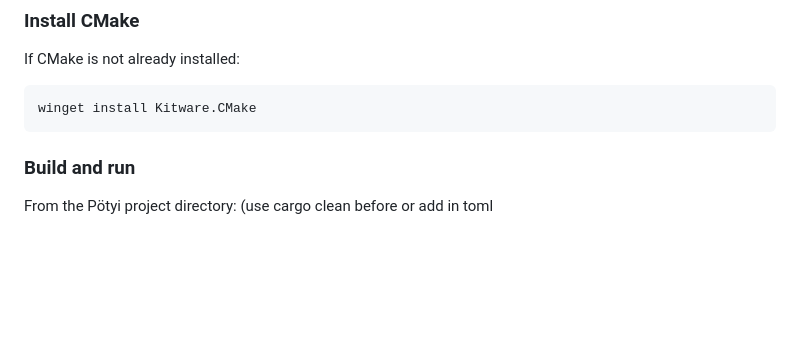
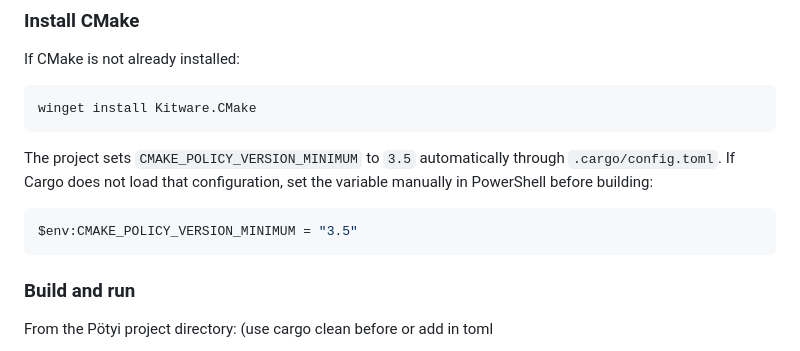
Before and after one commit to Atx85/potyi, a Markdown page: Readme.md, the part around the change. Rendered like a GitHub page; blank space fills up the shorter version.

Commit message:
Document Windows CMake policy setting

````diff
--- a/Readme.md
+++ b/Readme.md
@@ -140,6 +140,14 @@ If CMake is not already installed:
 winget install Kitware.CMake
 ```
 
+The project sets `CMAKE_POLICY_VERSION_MINIMUM` to `3.5` automatically through
+`.cargo/config.toml`. If Cargo does not load that configuration, set the
+variable manually in PowerShell before building:
+
+```powershell
+$env:CMAKE_POLICY_VERSION_MINIMUM = "3.5"
+```
+
 ### Build and run
 
 From the Pötyi project directory:
````
